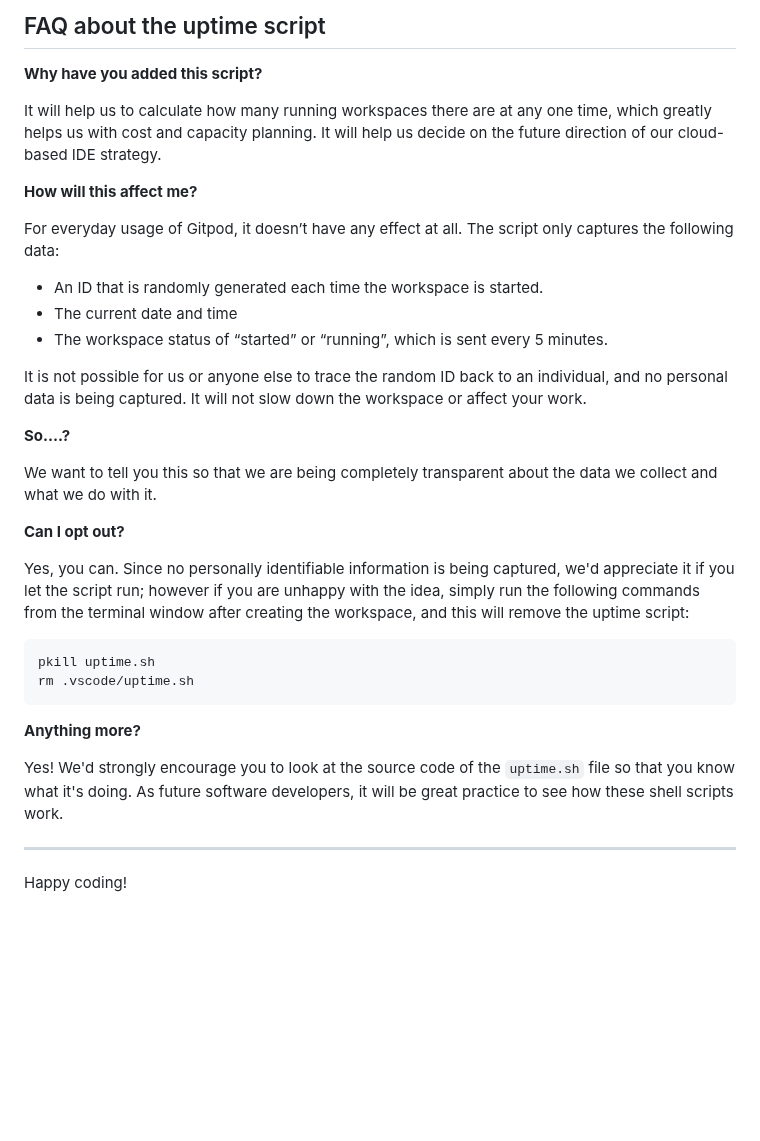
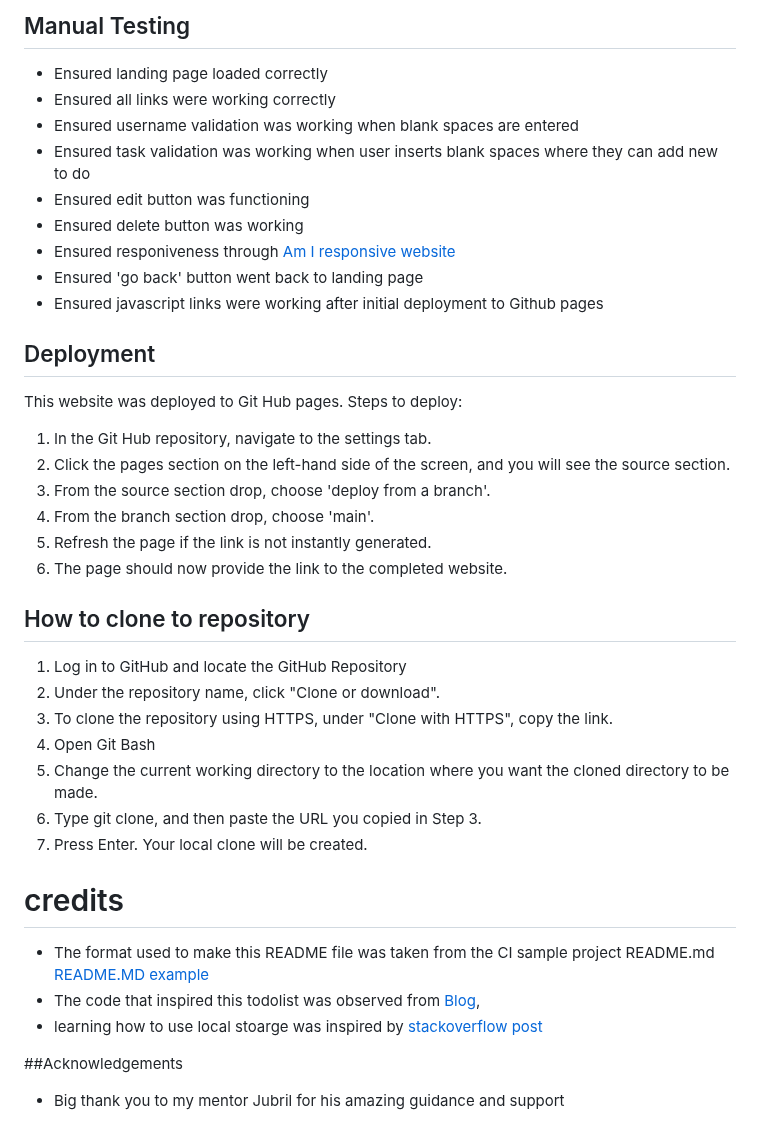
Before and after one commit to damidaramola/new-to-do-list, a Markdown page: README.md, the part around one of its changes. Rendered like a GitHub page; blank space fills up the shorter version.

````diff
--- a/README.md
+++ b/README.md
@@ -72,37 +96,42 @@ We continually tweak and adjust this template to help give you the best experien
 
-## FAQ about the uptime script
+## Manual Testing
+* Ensured landing page loaded correctly
+* Ensured all links were working correctly
+* Ensured username validation was working when blank spaces are entered
+* Ensured task validation was working when user inserts blank spaces where they can add new to do
+* Ensured edit button was functioning
+* Ensured delete button was working
+* Ensured responiveness through [Am I responsive website](https://ui.dev/amiresponsive?url=https://damidaramola.github.io/new-to-do-list/)
+* Ensured 'go back' button went back to landing page
+* Ensured javascript links were working after initial deployment to Github pages
 
-**Why have you added this script?**
 
-It will help us to calculate how many running workspaces there are at any one time, which greatly helps us with cost and capacity planning. It will help us decide on the future direction of our cloud-based IDE strategy.
+## Deployment
+This website was deployed to Git Hub pages.
+Steps to deploy:
 
-**How will this affect me?**
+1. In the Git Hub repository, navigate to the settings tab.
+2. Click the pages section on the left-hand side of the screen, and you will see the source section.
+3. From the source section drop, choose 'deploy from a branch'.
+4. From the branch section drop, choose 'main'.
+5. Refresh the page if the link is not instantly generated.
+6. The page should now provide the link to the completed website.
 
-For everyday usage of Gitpod, it doesn’t have any effect at all. The script only captures the following data:
+## How to clone to repository
+1. Log in to GitHub and locate the GitHub Repository
+2. Under the repository name, click "Clone or download".
+3. To clone the repository using HTTPS, under "Clone with HTTPS", copy the link.
+4. Open Git Bash
+5. Change the current working directory to the location where you want the cloned directory to be made.
+6. Type git clone, and then paste the URL you copied in Step 3.
+7. Press Enter. Your local clone will be created.
 
-- An ID that is randomly generated each time the workspace is started.
-- The current date and time
-- The workspace status of “started” or “running”, which is sent every 5 minutes.
+# credits
 
-It is not possible for us or anyone else to trace the random ID back to an individual, and no personal data is being captured. It will not slow down the workspace or affect your work.
 
-**So….?**
+* The format used to make this README file was taken from the CI sample project README.md [README.MD example](https://github.com/Code-Institute-Solutions/SampleREADME)
+* The code that inspired this todolist was observed from [Blog](https://javascript.plainenglish.io/how-to-create-a-todo-list-using-javascript-5e126a93483),
+* learning how to use local stoarge was inspired by [stackoverflow post ](https://javascript.plainenglish.io/how-to-create-a-todo-list-using-javascript-5e126a93483)
 
-We want to tell you this so that we are being completely transparent about the data we collect and what we do with it.
-
-**Can I opt out?**
-
-Yes, you can. Since no personally identifiable information is being captured, we'd appreciate it if you let the script run; however if you are unhappy with the idea, simply run the following commands from the terminal window after creating the workspace, and this will remove the uptime script:
-
-```
-pkill uptime.sh
-rm .vscode/uptime.sh
-```
-
-**Anything more?**
-
-Yes! We'd strongly encourage you to look at the source code of the `uptime.sh` file so that you know what it's doing. As future software developers, it will be great practice to see how these shell scripts work.
-
----
-
-Happy coding!
+##Acknowledgements
+* Big thank you to my mentor Jubril for his amazing guidance and support
````
Also changed, not shown: other parts of README.md (+62 -38 lines).
